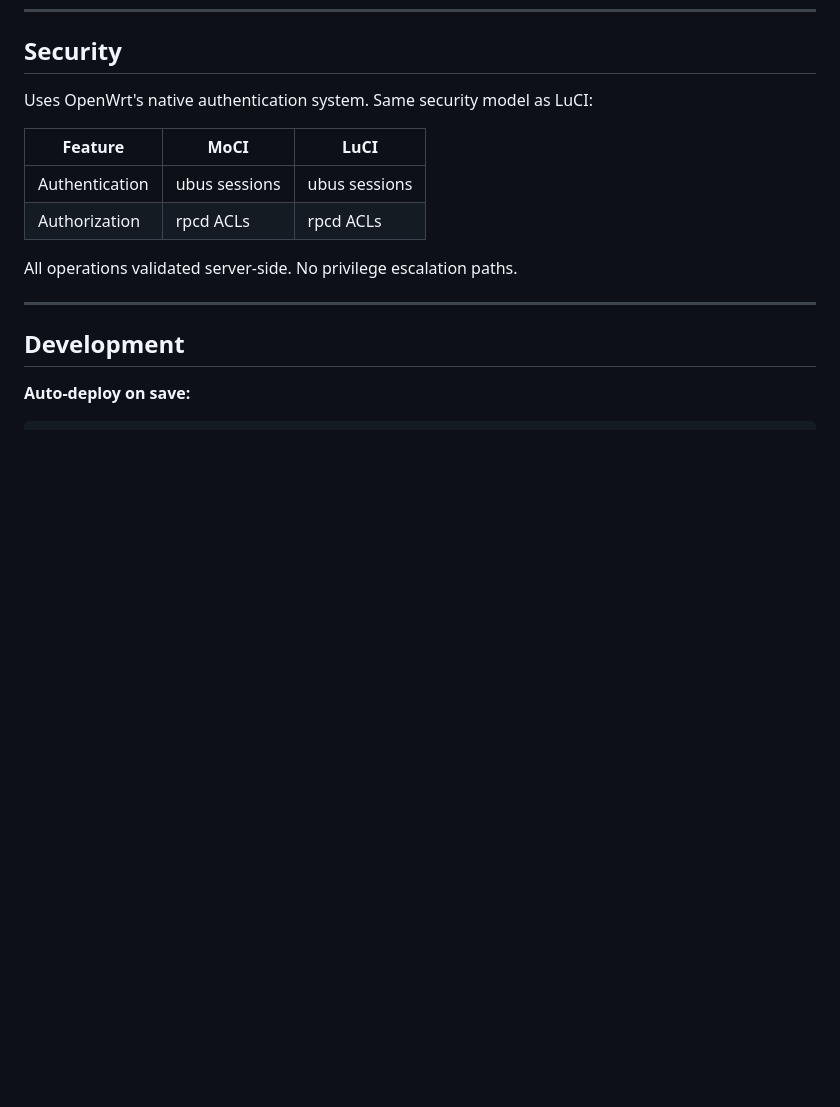
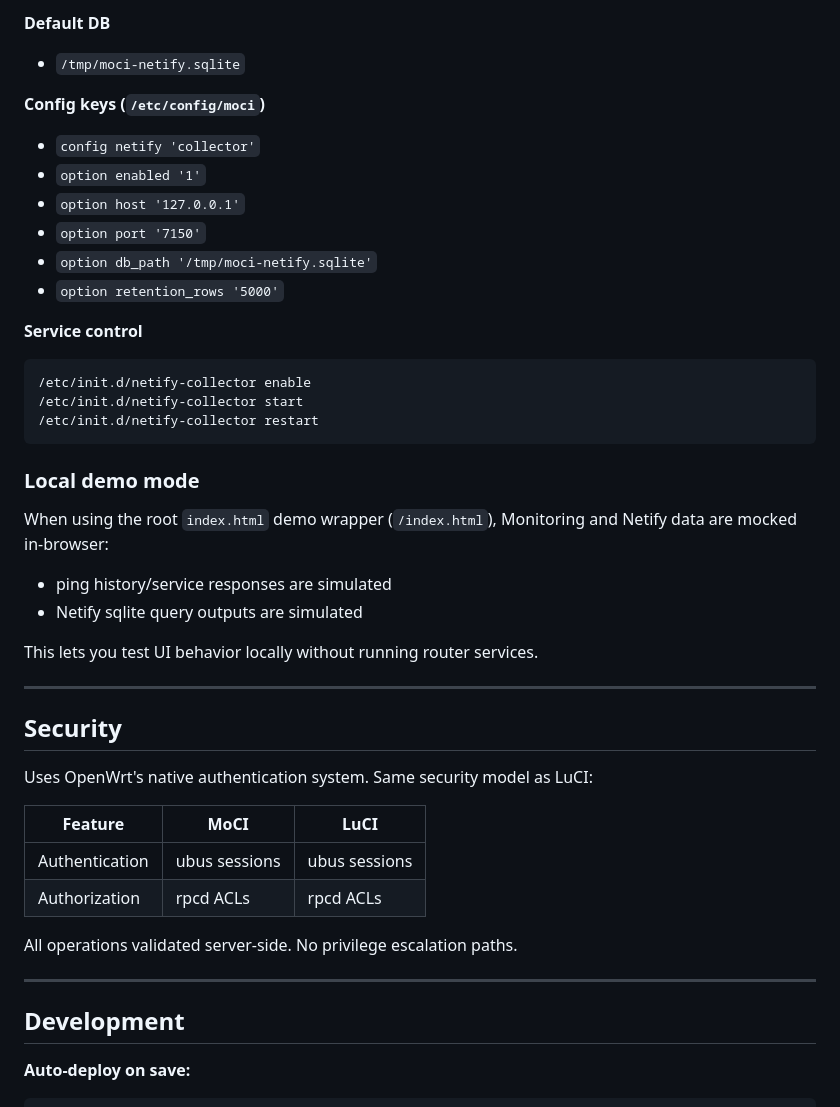
Before and after one commit to benisai/codex-moci, a Markdown page: README.md, the part around one of its changes. GitHub-like rendering; blank space fills up the shorter version.

Commit message:
Document monitoring and netify backend architecture

````diff
--- a/README.md
+++ b/README.md
@@ -130,3 +189,31 @@ The package will be in `bin/packages/*/base/moci_*.ipk`
+**Default DB**
+- `/tmp/moci-netify.sqlite`
+
+**Config keys (`/etc/config/moci`)**
+- `config netify 'collector'`
+- `option enabled '1'`
+- `option host '127.0.0.1'`
+- `option port '7150'`
+- `option db_path '/tmp/moci-netify.sqlite'`
+- `option retention_rows '5000'`
+
+**Service control**
+```bash
+/etc/init.d/netify-collector enable
+/etc/init.d/netify-collector start
+/etc/init.d/netify-collector restart
+```
+
+### Local demo mode
+
+When using the root `index.html` demo wrapper (`/index.html`), Monitoring and Netify data are mocked in-browser:
+- ping history/service responses are simulated
+- Netify sqlite query outputs are simulated
+
+This lets you test UI behavior locally without running router services.
+
+---
+
 ## Security
 
 Uses OpenWrt's native authentication system. Same security model as LuCI:
````
Also changed, not shown: other parts of README.md (+59 -0 lines).
